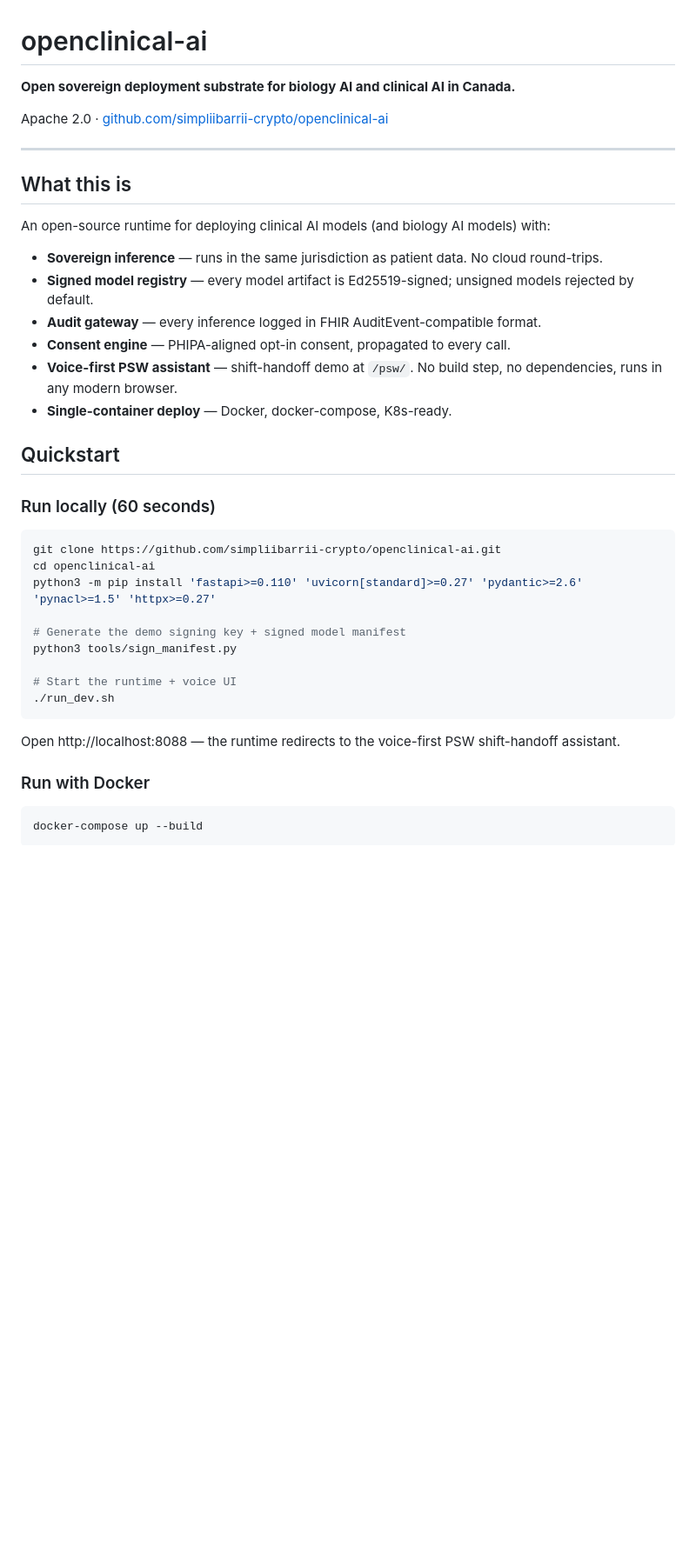
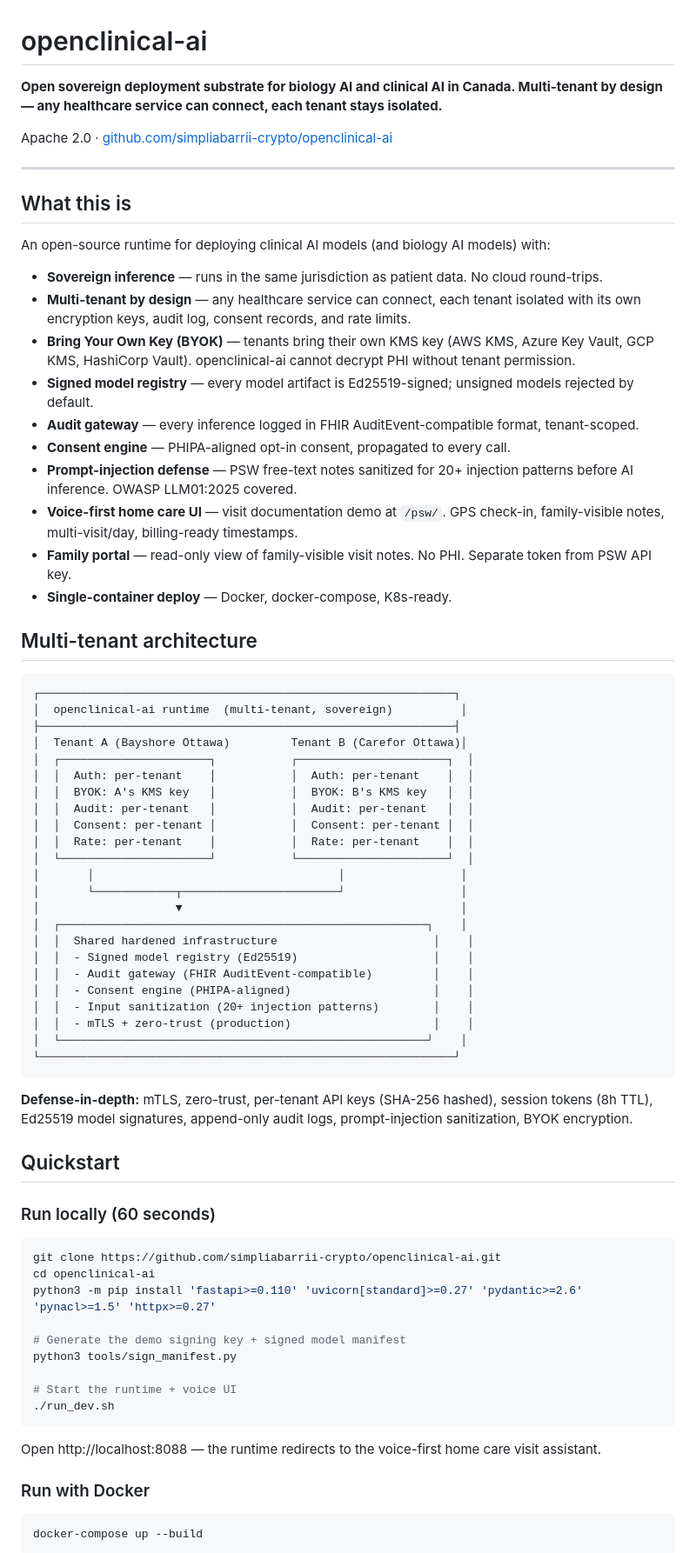
Before and after one commit to simpliibarrii-crypto/openclinical-ai, a Markdown page: README.md, the part around one of its changes. Shown at 87% size. Rendered like a GitHub page; blank space fills up the shorter version.

````diff
--- a/README.md
+++ b/README.md
@@ -1,8 +1,8 @@
 # openclinical-ai
 
-**Open sovereign deployment substrate for biology AI and clinical AI in Canada.**
+**Open sovereign deployment substrate for biology AI and clinical AI in Canada. Multi-tenant by design — any healthcare service can connect, each tenant stays isolated.**
 
-Apache 2.0 · [github.com/simpliibarrii-crypto/openclinical-ai](https://github.com/simpliabarrii-crypto/openclinical-ai)
+Apache 2.0 · [github.com/simpliabarrii-crypto/openclinical-ai](https://github.com/simpliabarrii-crypto/openclinical-ai)
 
 ---
 
@@ -11,18 +11,52 @@ Apache 2.0 · [github.com/simpliibarrii-crypto/openclinical-ai](https://github.c
 An open-source runtime for deploying clinical AI models (and biology AI models) with:
 
 - **Sovereign inference** — runs in the same jurisdiction as patient data. No cloud round-trips.
+- **Multi-tenant by design** — any healthcare service can connect, each tenant isolated with its own encryption keys, audit log, consent records, and rate limits.
+- **Bring Your Own Key (BYOK)** — tenants bring their own KMS key (AWS KMS, Azure Key Vault, GCP KMS, HashiCorp Vault). openclinical-ai cannot decrypt PHI without tenant permission.
 - **Signed model registry** — every model artifact is Ed25519-signed; unsigned models rejected by default.
-- **Audit gateway** — every inference logged in FHIR AuditEvent-compatible format.
+- **Audit gateway** — every inference logged in FHIR AuditEvent-compatible format, tenant-scoped.
 - **Consent engine** — PHIPA-aligned opt-in consent, propagated to every call.
-- **Voice-first PSW assistant** — shift-handoff demo at `/psw/`. No build step, no dependencies, runs in any modern browser.
+- **Prompt-injection defense** — PSW free-text notes sanitized for 20+ injection patterns before AI inference. OWASP LLM01:2025 covered.
+- **Voice-first home care UI** — visit documentation demo at `/psw/`. GPS check-in, family-visible notes, multi-visit/day, billing-ready timestamps.
+- **Family portal** — read-only view of family-visible visit notes. No PHI. Separate token from PSW API key.
 - **Single-container deploy** — Docker, docker-compose, K8s-ready.
+
+## Multi-tenant architecture
+
+```
+┌─────────────────────────────────────────────────────────────┐
+│  openclinical-ai runtime  (multi-tenant, sovereign)          │
+├─────────────────────────────────────────────────────────────┤
+│  Tenant A (Bayshore Ottawa)         Tenant B (Carefor Ottawa)│
+│  ┌──────────────────────┐           ┌──────────────────────┐  │
+│  │  Auth: per-tenant    │           │  Auth: per-tenant    │  │
+│  │  BYOK: A's KMS key   │           │  BYOK: B's KMS key   │  │
+│  │  Audit: per-tenant   │           │  Audit: per-tenant   │  │
+│  │  Consent: per-tenant │           │  Consent: per-tenant │  │
+│  │  Rate: per-tenant    │           │  Rate: per-tenant    │  │
+│  └──────────────────────┘           └──────────────────────┘  │
+│       │                                    │                 │
+│       └────────────┬───────────────────────┘                 │
+│                    ▼                                         │
+│  ┌──────────────────────────────────────────────────────┐    │
+│  │  Shared hardened infrastructure                       │    │
+│  │  - Signed model registry (Ed25519)                    │    │
+│  │  - Audit gateway (FHIR AuditEvent-compatible)         │    │
+│  │  - Consent engine (PHIPA-aligned)                     │    │
+│  │  - Input sanitization (20+ injection patterns)        │    │
+│  │  - mTLS + zero-trust (production)                     │    │
+│  └──────────────────────────────────────────────────────┘    │
+└─────────────────────────────────────────────────────────────┘
+```
+
+**Defense-in-depth:** mTLS, zero-trust, per-tenant API keys (SHA-256 hashed), session tokens (8h TTL), Ed25519 model signatures, append-only audit logs, prompt-injection sanitization, BYOK encryption.
 
 ## Quickstart
 
 ### Run locally (60 seconds)
 
 ```bash
-git clone https://github.com/simpliibarrii-crypto/openclinical-ai.git
+git clone https://github.com/simpliabarrii-crypto/openclinical-ai.git
 cd openclinical-ai
 python3 -m pip install 'fastapi>=0.110' 'uvicorn[standard]>=0.27' 'pydantic>=2.6' 'pynacl>=1.5' 'httpx>=0.27'
 
@@ -33,7 +67,7 @@ python3 tools/sign_manifest.py
 ./run_dev.sh
 ```
 
-Open http://localhost:8088 — the runtime redirects to the voice-first PSW shift-handoff assistant.
+Open http://localhost:8088 — the runtime redirects to the voice-first home care visit assistant.
 
 ### Run with Docker
 
````
Also changed, not shown: other parts of README.md (+82 -49 lines).
